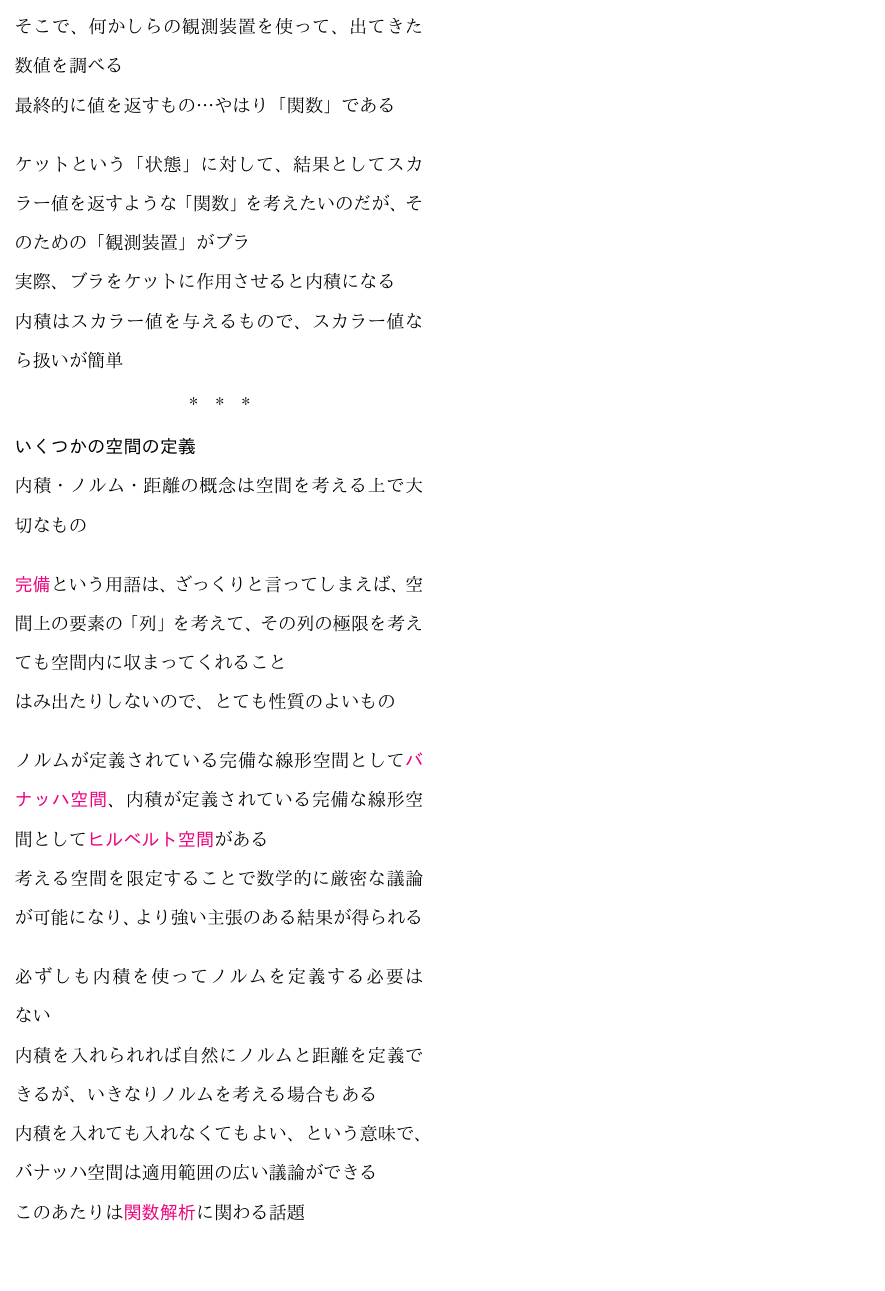
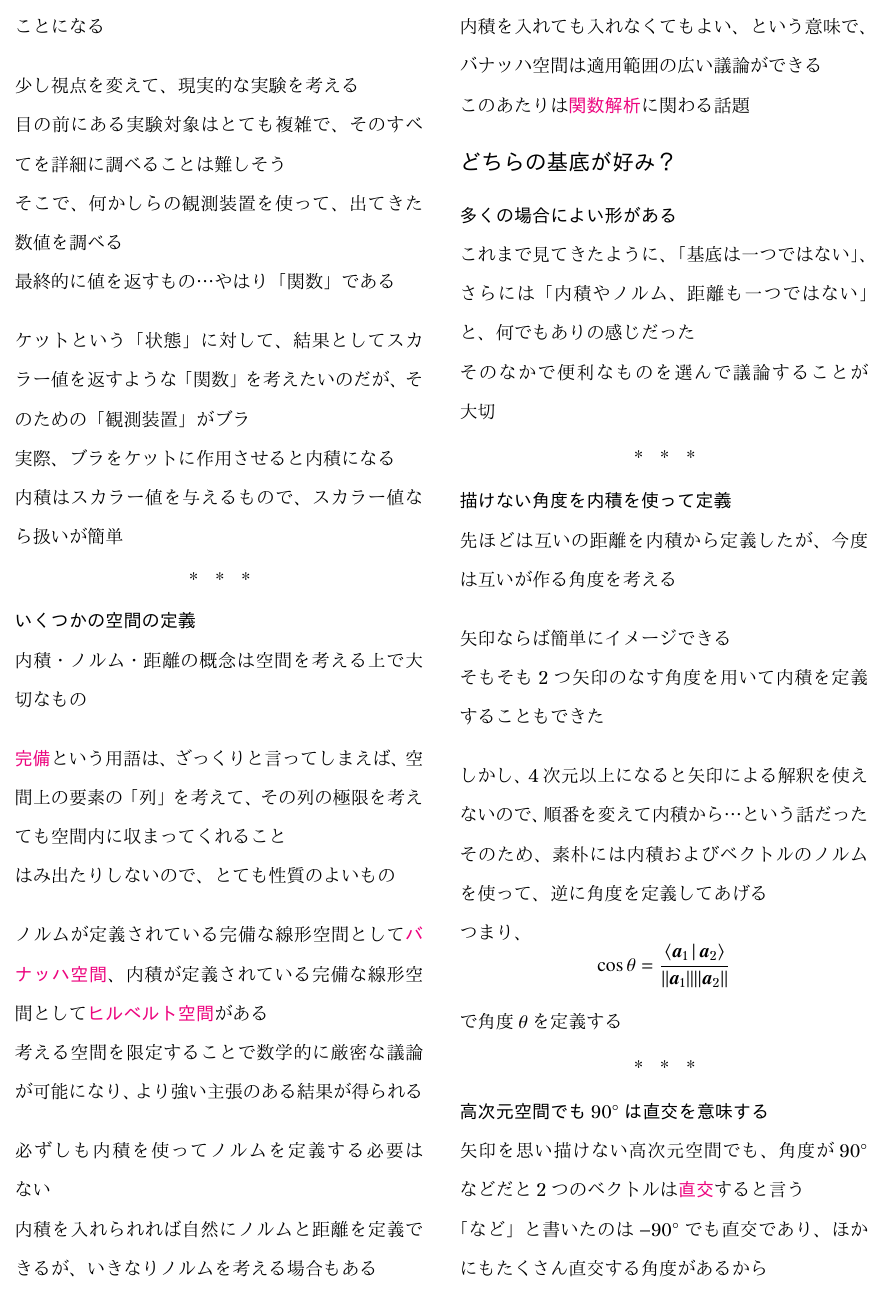
Before and after one commit to tetracalibers/latex-notes, a LaTeX document (book_half_step_linear.tex, which reads book_half_step_linear/story_4.tex): page 10 of 10 before the commit and page 10 of 12 after it. The pictures show the PDF file out/book_half_step_linear.pdf that the author committed with the source.

Commit message:
add note 4.1

```diff
--- /dev/null
+++ b/book_half_step_linear/story_4.tex
@@ -0,0 +1,79 @@
+\documentclass[../book_half_step_linear]{subfiles}
+
+\begin{document}
+
+\section{どちらの基底が好み？}
+
+\subsection{多くの場合によい形がある}
+
+これまで見てきたように、「基底は一つではない」、さらには「内積やノルム、距離も一つではない」と、何でもありの感じだった
+
+そのなかで便利なものを選んで議論することが大切
+
+\sectionline
+\subsection{描けない角度を内積を使って定義}
+
+先ほどは互いの距離を内積から定義したが、今度は互いが作る角度を考える
+
+\br
+
+矢印ならば簡単にイメージできる
+
+そもそも2つ矢印のなす角度を用いて内積を定義することもできた
+
+\br
+
+しかし、4次元以上になると矢印による解釈を使えないので、順番を変えて内積から…という話だった
+
+そのため、素朴には内積およびベクトルのノルムを使って、逆に角度を定義してあげる
+
+つまり、
+\begin{equation*}
+  \cos \theta = \frac{\Braket{\vb*{a}_1|\vb*{a}_2}}{\norm{\vb*{a}_1}\norm{\vb*{a}_2}}
+\end{equation*}
+で角度$\theta$を定義する
+
+\sectionline
+\subsection{高次元空間でも$90^\circ$は直交を意味する}
+
+矢印を思い描けない高次元空間でも、角度が$90^\circ$などだと2つのベクトルは\keyword{直交}すると言う
+
+「など」と書いたのは$-90^\circ$でも直交であり、ほかにもたくさん直交する角度があるから
+
+そのため、
+\begin{equation*}
+  \cos \theta = \frac{\Braket{\vb*{a}_1|\vb*{a}_2}}{\norm{\vb*{a}_1}\norm{\vb*{a}_2}}
+\end{equation*}
+で定義される左辺がゼロになるときに直交と考えるのがよさそう
+
+\br
+
+つまり、2つのベクトル$\bra{\vb*{a}_i}$と$\bra{\vb*{a}_j}$に対して、
+\begin{equation*}
+  \Braket{\vb*{a}_i|\vb*{a}_j} = 0 \quad \text{もしくは}\quad \Braket{\vb*{a}_j|\vb*{a}_i} =0
+\end{equation*}
+のとき、これらのベクトルは直交の関係にある
+
+ここで、内積の性質から$i$と$j$の左右を入れ替えても値は変わらないことを利用した
+
+\sectionline
+\subsection{直交していると計算がすごく簡単になる}
+
+基底とは、考えたい空間を生成する「必要十分なもの」、つまり一次独立なベクトルの組だった
+
+直交している必要はないが、直交していれば互いに一次結合の形で表現できないので、確実に基底になっている
+
+\br
+
+なぜ直感的に直交する基底のほうが「よい」と感じるのか、その理由を考えてみる
+
+今は素朴にブラ$\bra{\cdot}$を行ベクトル、ケット$\ket{\cdot}$を列ベクトルと考える
+
+\sectionline
+
+基底として「直交してはいないが、一次独立」の$\left\{ \ket{\vb*{a}_1}, \ket{\vb*{a}_2} \right\}$を用いるとする
+
+そして、この基底を用いてベクトル$\ket{\vb*{x}}$を、
+\begin{equation*}
+  \ket{\vb*{x}} = c_1 \ket{\vb*{a}_1} + c_2 \ket{\vb*{a}_2}
+\end{equation*}
@@ -0,0 +85,9 @@
+\begin{align*}
+  \Braket{\vb*{a}_1|\vb*{x}} & = c_1 \Braket{\vb*{a}_1|\vb*{a}_1} + c_2 \Braket{\vb*{a}_1|\vb*{a}_2} \\
+  \Braket{\vb*{a}_2|\vb*{x}} & = c_1 \Braket{\vb*{a}_2|\vb*{a}_1} + c_2 \Braket{\vb*{a}_2|\vb*{a}_2}
+\end{align*}
+ブラケット記号が閉じている$\Braket{\vb*{a}_1|\vb*{a}_2}$や$\Braket{\vb*{a}_1|\vb*{x}}$などの形の部分はスカラーであり、具体的なベクトルが与えられれば簡単に計算できる（内積を計算するだけ）
+
+すると、式が2つ、未知変数も2つなので、連立方程式を解けば$c_1$と$c_2$が求まる
+
+\br
@@ -0,0 +101,22 @@
+\sectionline
+
+次に基底として「直交している」$\left\{ \ket{\vb*{u}_1}, \ket{\vb*{u}_2} \right\}$を用いる
+
+$\ket{\vb*{x}}$を基底で表現する一次結合を考えてみると、
+\begin{equation*}
+  \ket{\vb*{x}} = d_1 \ket{\vb*{u}_1} + d_2 \ket{\vb*{u}_2}
+\end{equation*}
+なお、先ほどと同じ$c_1$と$c_2$を使っているが、基底が違うので、別のものだと捉えるように注意
+
+\br
+
+左から$\bra{\vb*{u}_1}$と$\bra{\vb*{u}_2}$をかけ算すると、
+\begin{align*}
+  \Braket{\vb*{u}_1|\vb*{x}} & = c_1 \Braket{\vb*{u}_1|\vb*{u}_1} + c_2 \Braket{\vb*{u}_1|\vb*{u}_2} \\
+  \Braket{\vb*{u}_2|\vb*{x}} & = c_1 \Braket{\vb*{u}_2|\vb*{u}_1} + c_2 \Braket{\vb*{u}_2|\vb*{u}_2}
+\end{align*}
+直交しているので$\Braket{\vb*{u}_1|\vb*{u}_2} = 0$、$\Braket{\vb*{u}_2|\vb*{u}_1} = 0$などが成立して、
+\begin{align*}
+  c_1 & = \frac{\Braket{\vb*{u}_1|\vb*{x}}}{\Braket{\vb*{u}_1|\vb*{u}_1}} \\
+  c_2 & = \frac{\Braket{\vb*{u}_2|\vb*{x}}}{\Braket{\vb*{u}_2|\vb*{u}_2}}
+\end{align*}
@@ -0,0 +129 @@
+\end{document}
```
Also changed, not shown: book_half_step_linear.tex (+1 -0 lines), out/book_half_step_linear.pdf, book_half_step_linear/story_4.tex (18 more changed lines).
